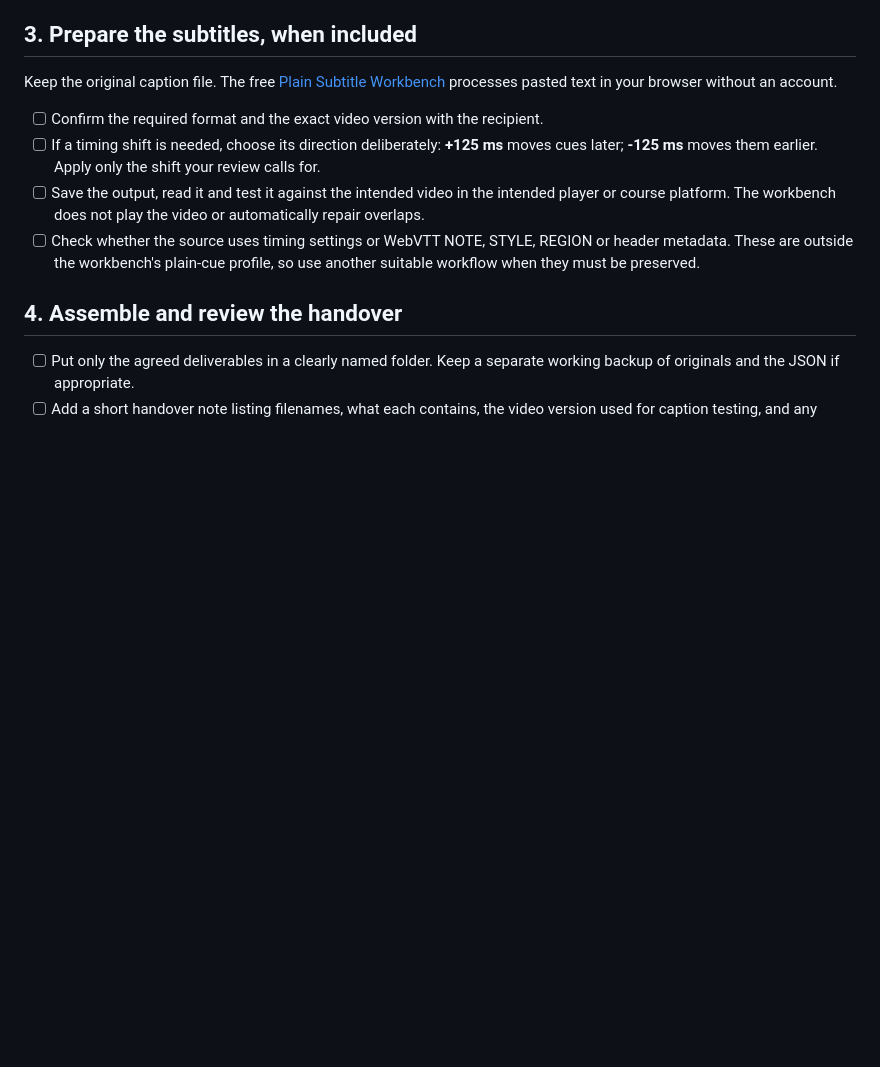
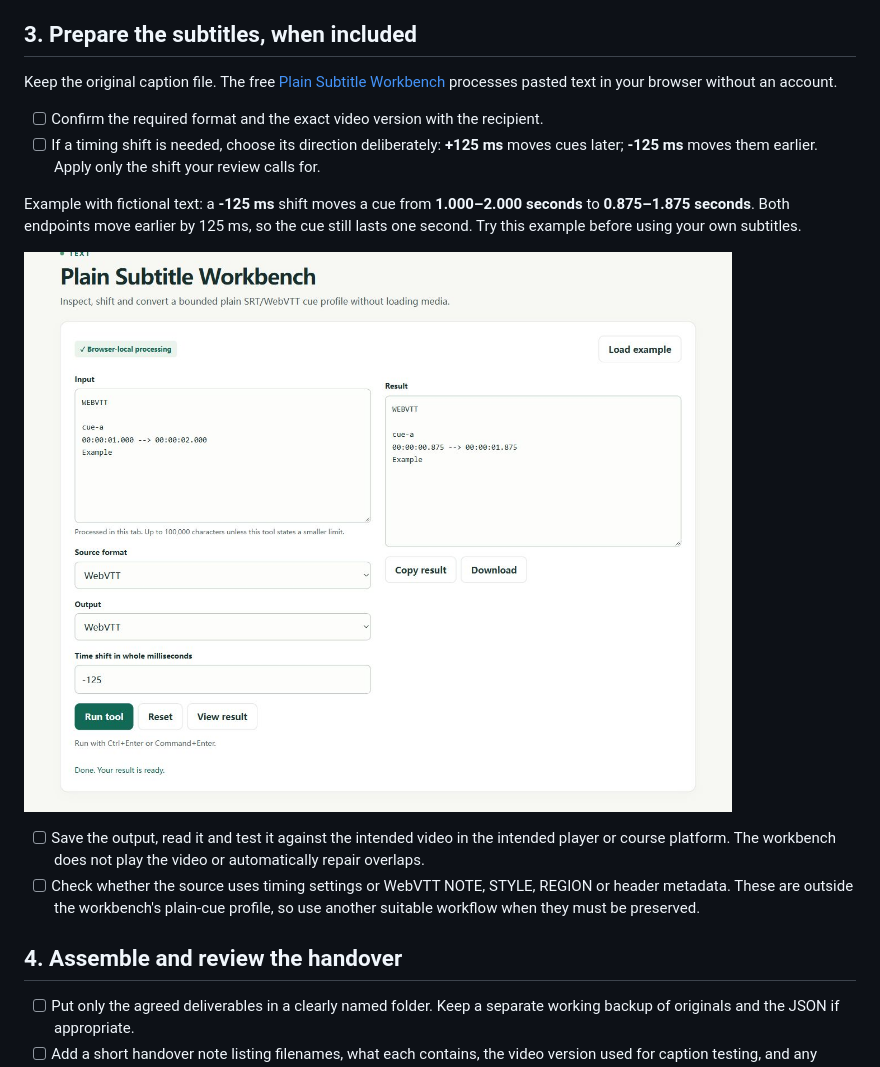
Before and after one commit to yeqingdeng23-boop/tooljovia-automation-handoff-kit, a Markdown page: docs/client-deliverable-checklist.md, the part around the change. Rendered like a GitHub page; pictures changed too: docs/assets/subtitle-workbench-125ms-example.jpg (added); blank space fills up the shorter version.

Commit message:
Show a worked subtitle timing example in the existing handover guide

```diff
--- a/docs/client-deliverable-checklist.md
+++ b/docs/client-deliverable-checklist.md
@@ -33,6 +33,11 @@ Keep the original caption file. The free [Plain Subtitle Workbench](https://tool
 
 - [ ] Confirm the required format and the exact video version with the recipient.
 - [ ] If a timing shift is needed, choose its direction deliberately: **+125 ms** moves cues later; **-125 ms** moves them earlier. Apply only the shift your review calls for.
+
+Example with fictional text: a **-125 ms** shift moves a cue from **1.000–2.000 seconds** to **0.875–1.875 seconds**. Both endpoints move earlier by 125 ms, so the cue still lasts one second. Try this example before using your own subtitles.
+
+![Fictional WebVTT cue shifted 125 milliseconds earlier, from 1.000–2.000 seconds to 0.875–1.875 seconds.](assets/subtitle-workbench-125ms-example.jpg)
+
 - [ ] Save the output, read it and test it against the intended video in the intended player or course platform. The workbench does not play the video or automatically repair overlaps.
 - [ ] Check whether the source uses timing settings or WebVTT NOTE, STYLE, REGION or header metadata. These are outside the workbench's plain-cue profile, so use another suitable workflow when they must be preserved.
 
```
